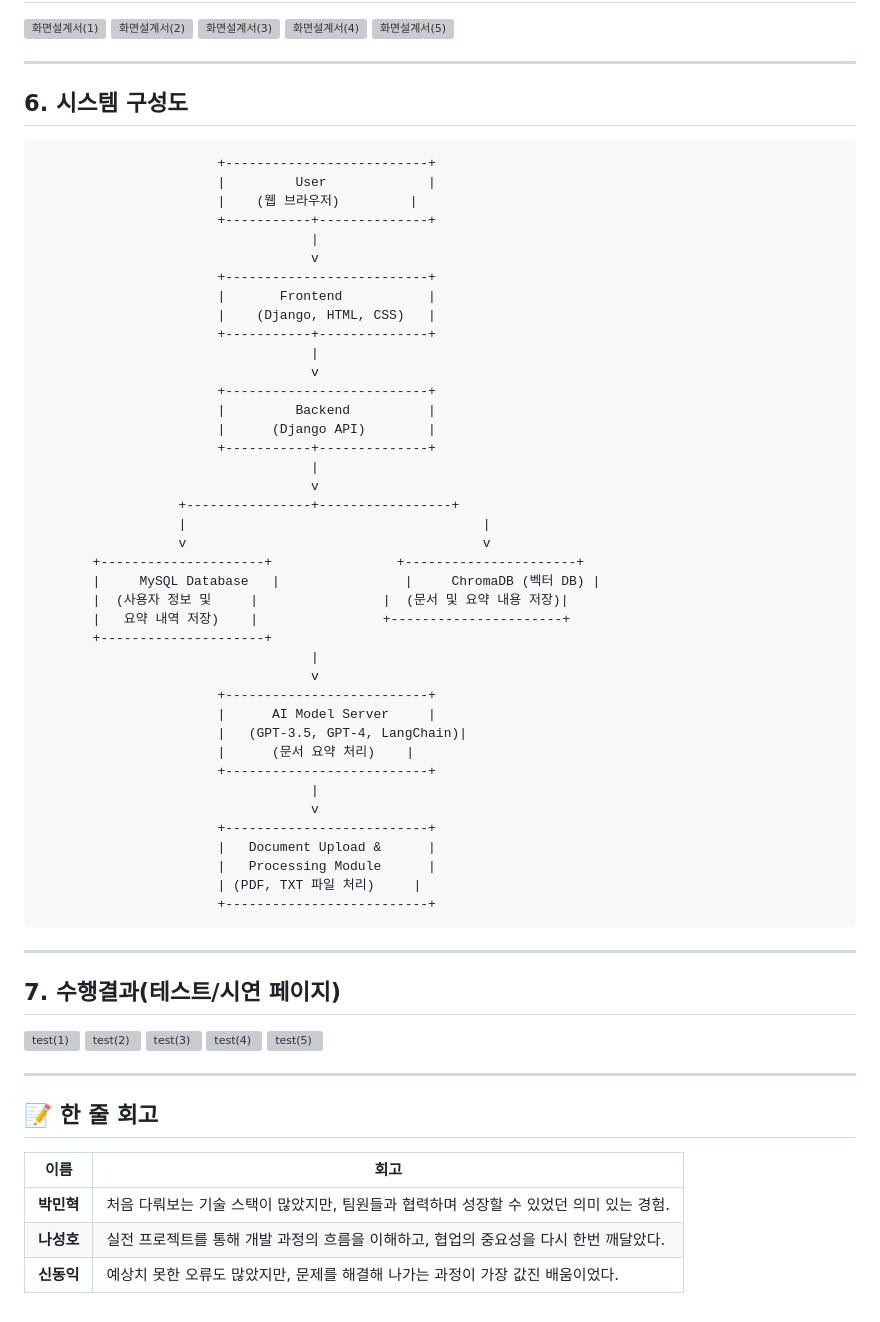
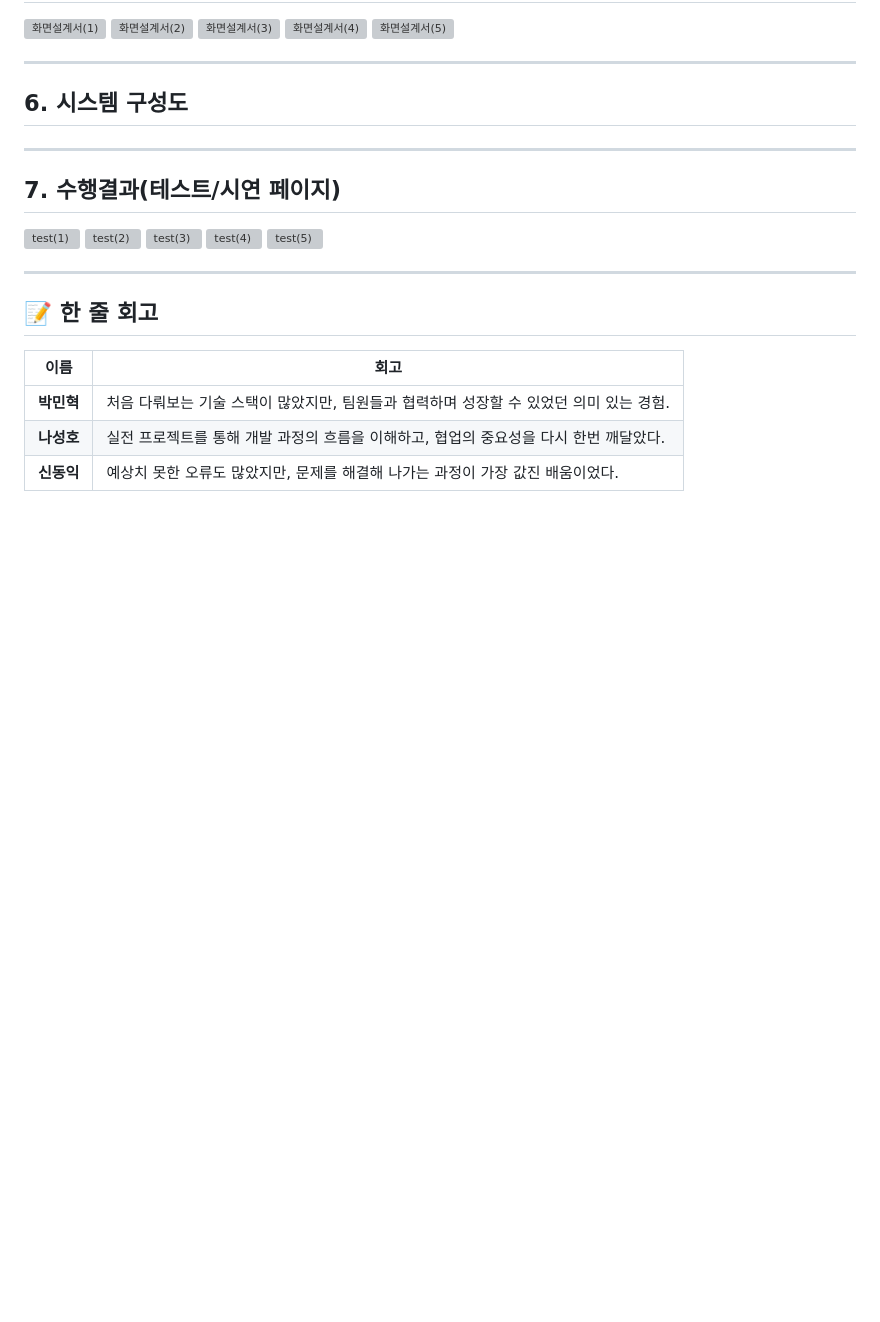
Before and after one commit to SKNETWORKS-FAMILY-AICAMP/SKN07-4th-4Team, a Markdown page: README.md, the part around the change. Rendered like a GitHub page; blank space fills up the shorter version; grey boxes are pictures that could not be loaded.

```diff
--- a/README.md
+++ b/README.md
@@ -96,46 +96,7 @@ AI가 자동으로 핵심 내용을 요약해주는 서비스
 ------------------------------------------------
 
 ## 6. 시스템 구성도
-                           +--------------------------+
-                           |         User             |
-                           |    (웹 브라우저)         |
-                           +-----------+--------------+
-                                       |
-                                       v
-                           +--------------------------+
-                           |       Frontend           |
-                           |    (Django, HTML, CSS)   |
-                           +-----------+--------------+
-                                       |
-                                       v
-                           +--------------------------+
-                           |         Backend          |
-                           |      (Django API)        |
-                           +-----------+--------------+
-                                       |
-                                       v
-                      +----------------+-----------------+
-                      |                                      |
-                      v                                      v
-           +---------------------+                +----------------------+
-           |     MySQL Database   |                |     ChromaDB (벡터 DB) |
-           |  (사용자 정보 및     |                |  (문서 및 요약 내용 저장)|
-           |   요약 내역 저장)    |                +----------------------+
-           +---------------------+
-                                       |
-                                       v
-                           +--------------------------+
-                           |      AI Model Server     |
-                           |   (GPT-3.5, GPT-4, LangChain)|
-                           |      (문서 요약 처리)    |
-                           +--------------------------+
-                                       |
-                                       v
-                           +--------------------------+
-                           |   Document Upload &      |
-                           |   Processing Module      |
-                           | (PDF, TXT 파일 처리)     |
-                           +--------------------------+
+
 
 
 ------------------------------------------------
```
